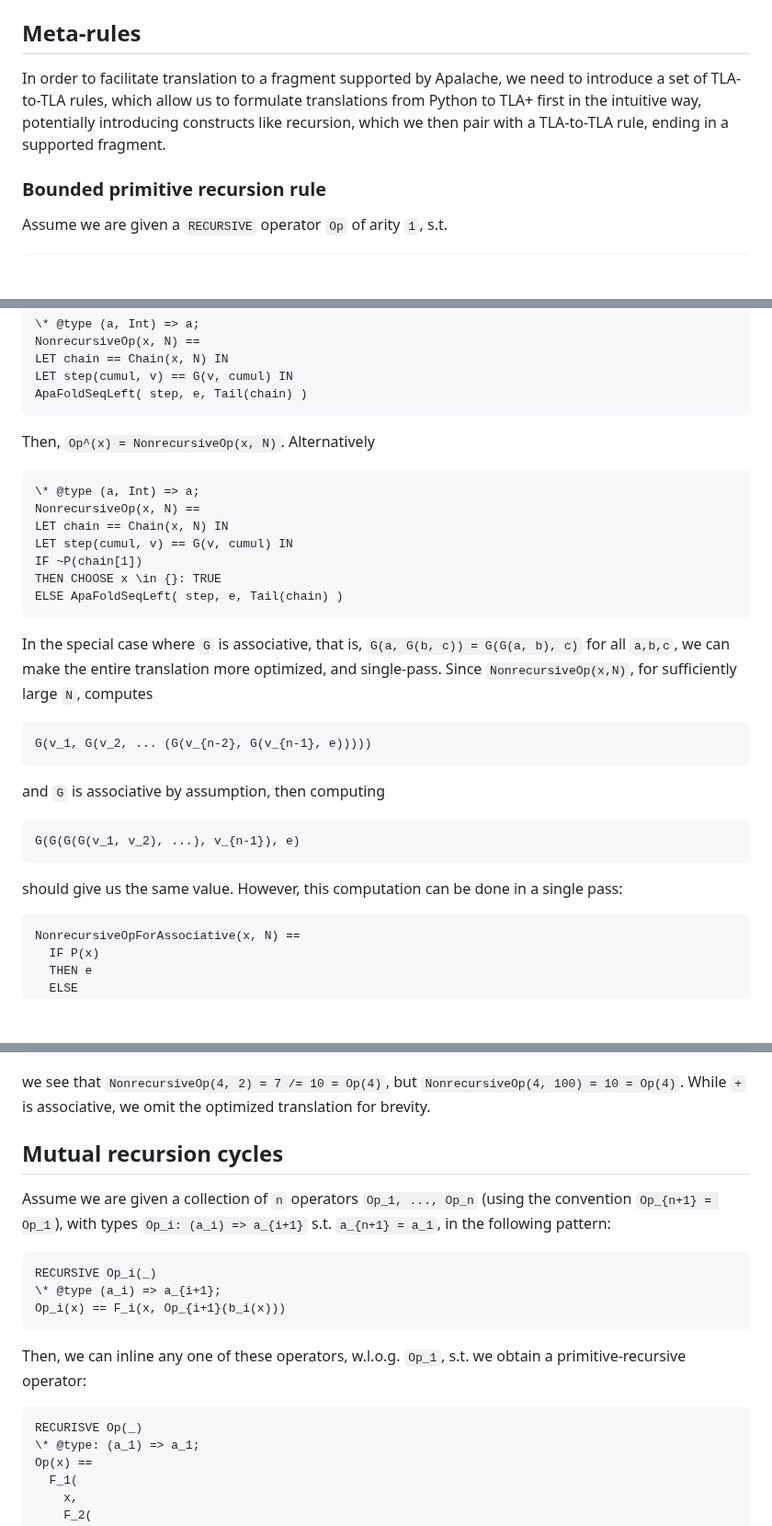
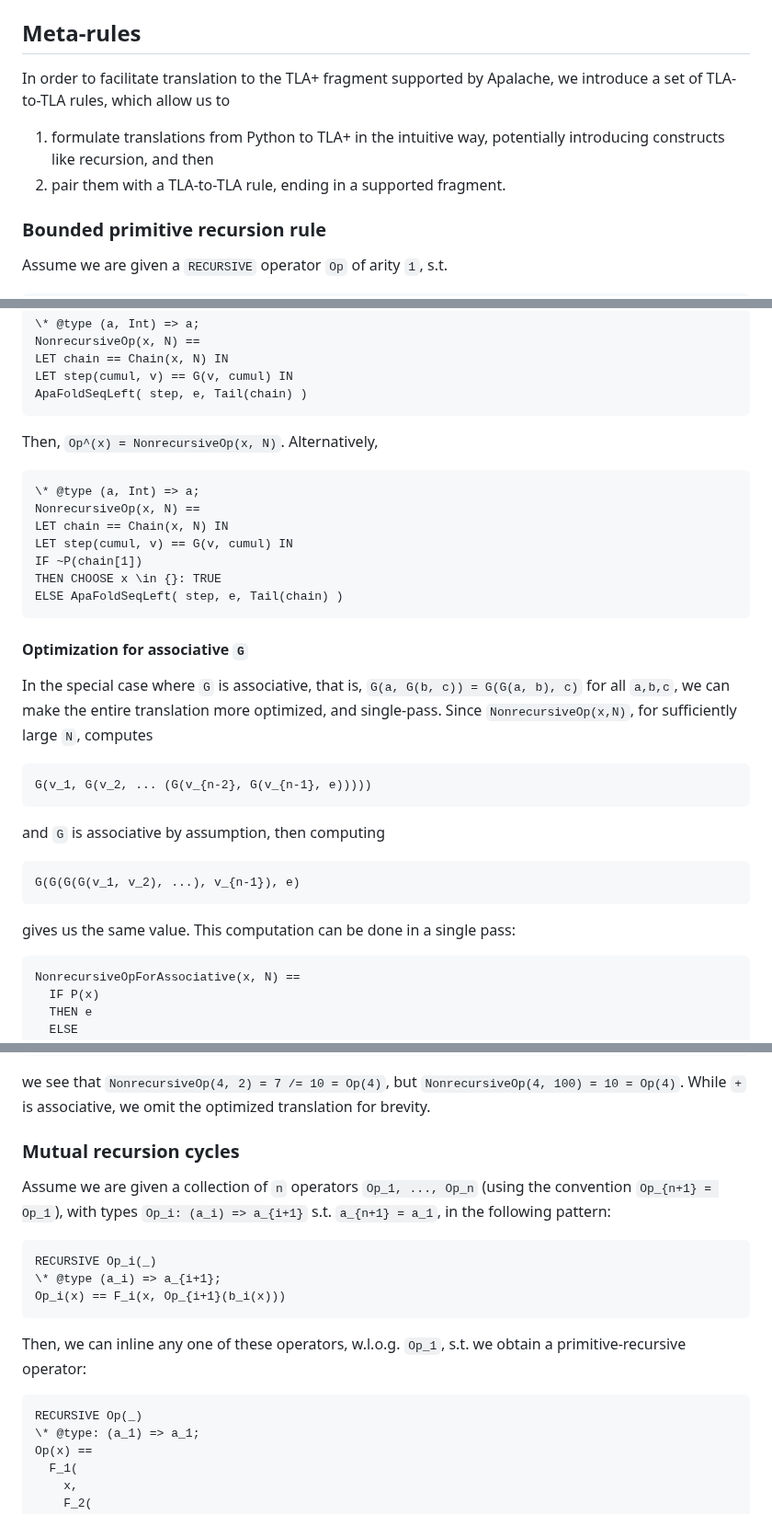
Before and after one commit to freespek/ssf-mc, a Markdown page: Translation.md, 3 parts joined by grey strips. Shown at 92% size. GitHub-like rendering; blank space fills up the shorter version.

Commit message:
Apply suggestions from code review
Co-authored-by: Thomas Pani <thomas.pani@gmail.com>

````diff
--- a/Translation.md
+++ b/Translation.md
@@ -373,7 +373,10 @@ We translate this by mapping the function over its `DOMAIN`.
 
 ## Meta-rules
 
-In order to facilitate translation to a fragment supported by Apalache, we need to introduce a set of TLA-to-TLA rules, which allow us to formulate translations from Python to TLA+ first in the intuitive way, potentially introducing constructs like recursion, which we then pair with a TLA-to-TLA rule, ending in a supported fragment.
+In order to facilitate translation to the TLA+ fragment supported by Apalache, we introduce a set of TLA-to-TLA rules, which allow us to
+
+1. formulate translations from Python to TLA+ in the intuitive way, potentially introducing constructs like recursion, and then
+2. pair them with a TLA-to-TLA rule, ending in a supported fragment.
 
 ### Bounded primitive recursion rule
 
@@ -416,7 +419,7 @@ LET step(cumul, v) == G(v, cumul) IN
 ApaFoldSeqLeft( step, e, Tail(chain) )
 ```
 
-Then, `Op^(x) = NonrecursiveOp(x, N)`. Alternatively
+Then, `Op^(x) = NonrecursiveOp(x, N)`. Alternatively,
 
 ```
 \* @type (a, Int) => a;
@@ -427,6 +430,7 @@ IF ~P(chain[1])
 THEN CHOOSE x \in {}: TRUE
 ELSE ApaFoldSeqLeft( step, e, Tail(chain) )
 ```
+#### Optimization for associative `G`
 
 In the special case where `G` is associative, that is, `G(a, G(b, c)) = G(G(a, b), c)` for all `a,b,c`, we can make the entire translation more optimized, and single-pass. Since `NonrecursiveOp(x,N)`, for sufficiently large `N`, computes
 ```
@@ -436,7 +440,7 @@ and `G` is associative by assumption, then computing
 ```
 G(G(G(G(v_1, v_2), ...), v_{n-1}), e)
 ```
-should give us the same value. However, this computation can be done in a single pass:
+gives us the same value. This computation can be done in a single pass:
 ```
 NonrecursiveOpForAssociative(x, N) ==
   IF P(x)
@@ -489,7 +493,7 @@ IN ApaFoldSeqLeft( +, 0, Tail(chain) )
 we see that `NonrecursiveOp(4, 2) = 7 /= 10 = Op(4)`, but `NonrecursiveOp(4, 100) = 10 = Op(4)`. While `+` is associative, we omit the optimized translation for brevity.
 
 
-## Mutual recursion cycles
+### Mutual recursion cycles
 
 Assume we are given a collection of `n` operators `Op_1, ..., Op_n` (using the convention `Op_{n+1} = Op_1`), with types `Op_i: (a_i) => a_{i+1}` s.t. `a_{n+1} = a_1`, in the following pattern:
 
@@ -501,7 +505,7 @@ Op_i(x) == F_i(x, Op_{i+1}(b_i(x)))
 
 Then, we can inline any one of these operators, w.l.o.g. `Op_1`, s.t. we obtain a primitive-recursive operator:
 ```
-RECURISVE Op(_)
+RECURSIVE Op(_)
 \* @type: (a_1) => a_1;
 Op(x) ==
   F_1(
````
